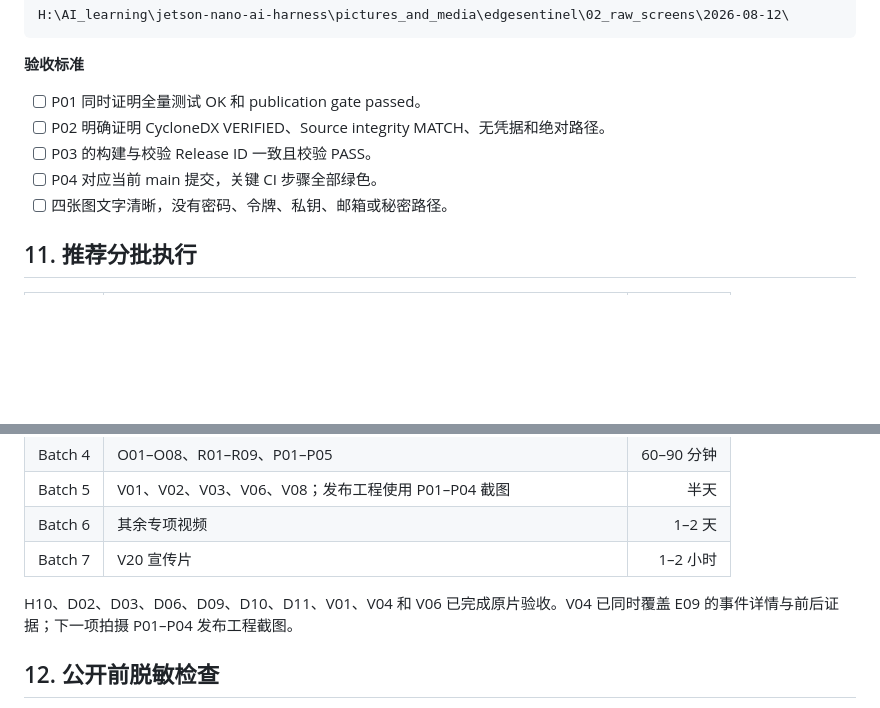
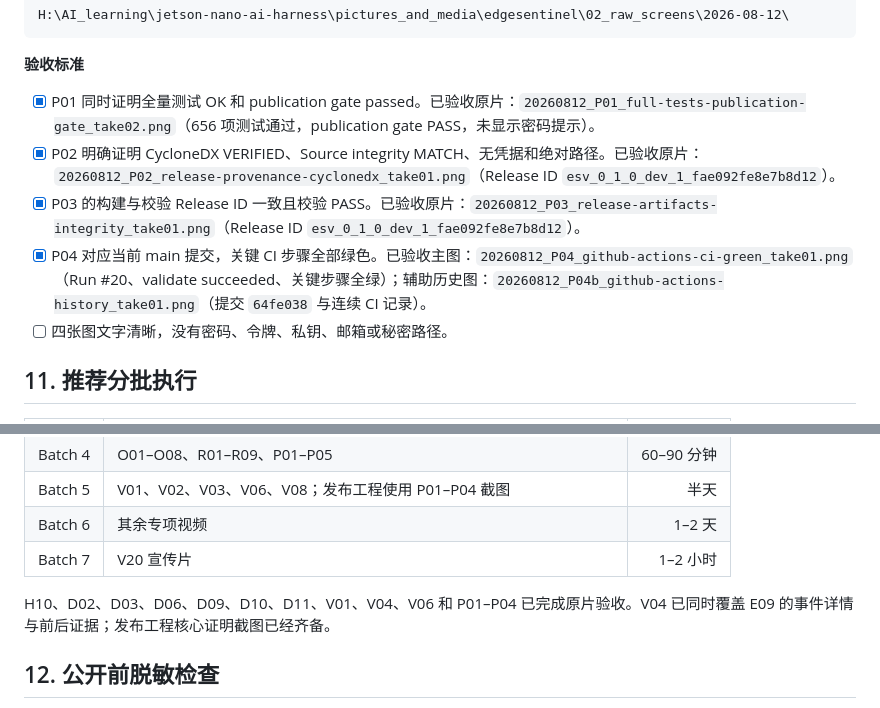
Before and after one commit to zja0011/edgesentinel-visionops, a Markdown page: docs/media/shot-checklist.md, 2 parts joined by grey strips. Rendered like a GitHub page; blank space fills up the shorter version.

Commit message:
docs: accept release engineering captures

```diff
--- a/docs/media/shot-checklist.md
+++ b/docs/media/shot-checklist.md
@@ -1272,10 +1272,10 @@ H:\AI_learning\jetson-nano-ai-harness\pictures_and_media\edgesentinel\02_raw_scr
 
 **验收标准**
 
-- [ ] P01 同时证明全量测试 OK 和 publication gate passed。
-- [ ] P02 明确证明 CycloneDX VERIFIED、Source integrity MATCH、无凭据和绝对路径。
-- [ ] P03 的构建与校验 Release ID 一致且校验 PASS。
-- [ ] P04 对应当前 main 提交，关键 CI 步骤全部绿色。
+- [x] P01 同时证明全量测试 OK 和 publication gate passed。已验收原片：`20260812_P01_full-tests-publication-gate_take02.png`（656 项测试通过，publication gate PASS，未显示密码提示）。
+- [x] P02 明确证明 CycloneDX VERIFIED、Source integrity MATCH、无凭据和绝对路径。已验收原片：`20260812_P02_release-provenance-cyclonedx_take01.png`（Release ID `esv_0_1_0_dev_1_fae092fe8e7b8d12`）。
+- [x] P03 的构建与校验 Release ID 一致且校验 PASS。已验收原片：`20260812_P03_release-artifacts-integrity_take01.png`（Release ID `esv_0_1_0_dev_1_fae092fe8e7b8d12`）。
+- [x] P04 对应当前 main 提交，关键 CI 步骤全部绿色。已验收主图：`20260812_P04_github-actions-ci-green_take01.png`（Run #20、validate succeeded、关键步骤全绿）；辅助历史图：`20260812_P04b_github-actions-history_take01.png`（提交 `64fe038` 与连续 CI 记录）。
 - [ ] 四张图文字清晰，没有密码、令牌、私钥、邮箱或秘密路径。
 
 ## 11. 推荐分批执行
@@ -1290,7 +1290,7 @@ H:\AI_learning\jetson-nano-ai-harness\pictures_and_media\edgesentinel\02_raw_scr
 | Batch 6 | 其余专项视频 | 1–2 天 |
 | Batch 7 | V20 宣传片 | 1–2 小时 |
 
-H10、D02、D03、D06、D09、D10、D11、V01、V04 和 V06 已完成原片验收。V04 已同时覆盖 E09 的事件详情与前后证据；下一项拍摄 P01–P04 发布工程截图。
+H10、D02、D03、D06、D09、D10、D11、V01、V04、V06 和 P01–P04 已完成原片验收。V04 已同时覆盖 E09 的事件详情与前后证据；发布工程核心证明截图已经齐备。
 
 ## 12. 公开前脱敏检查
 
```
